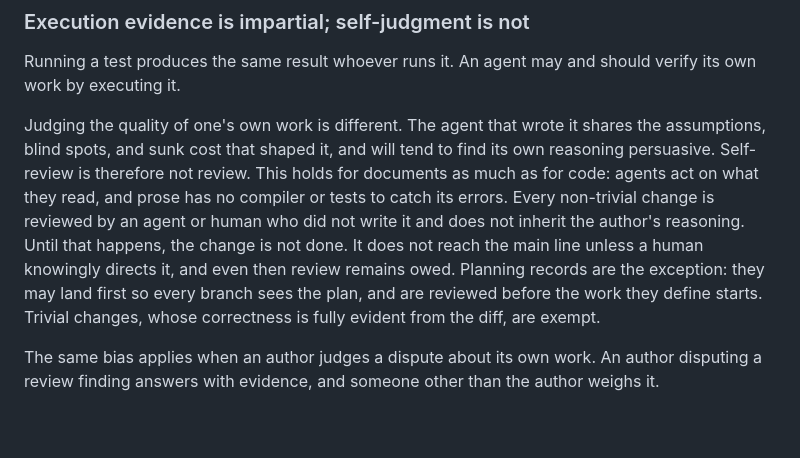
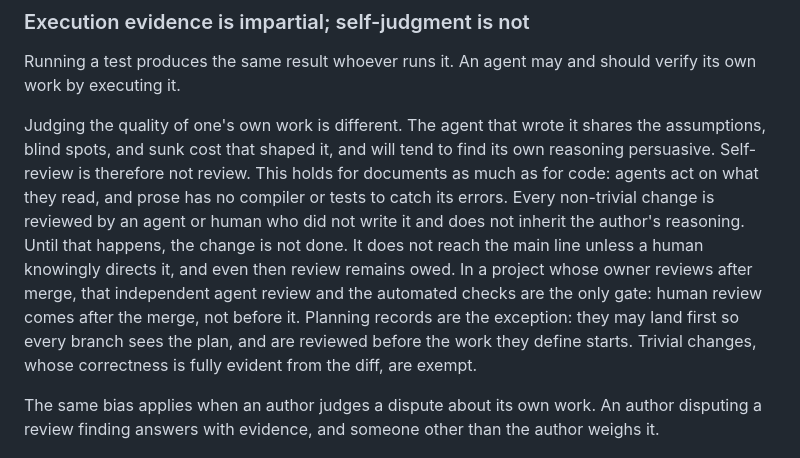
Before and after one commit to spadaval/.agents, a Markdown page: skills/agent-factory/constitution.md, the part around the change. GitHub-like rendering; blank space fills up the shorter version.

Commit message:
agent-factory: human review can come after merge in an owner's project
Co-Authored-By: Claude Opus 5.5 <noreply@anthropic.com>

```diff
--- a/skills/agent-factory/constitution.md
+++ b/skills/agent-factory/constitution.md
@@ -41,7 +41,9 @@ and prose has no compiler or tests to catch its errors. Every non-trivial
 change is reviewed by an agent or human who did not write it and does not
 inherit the author's reasoning. Until that happens, the change is not done.
 It does not reach the main line unless a human knowingly directs it, and even
-then review remains owed. Planning records are the exception: they may land
+then review remains owed. In a project whose owner reviews after merge, that
+independent agent review and the automated checks are the only gate: human
+review comes after the merge, not before it. Planning records are the exception: they may land
 first so every branch sees the plan, and are reviewed before the work they
 define starts. Trivial changes, whose correctness is fully evident from the
 diff, are exempt.
```
